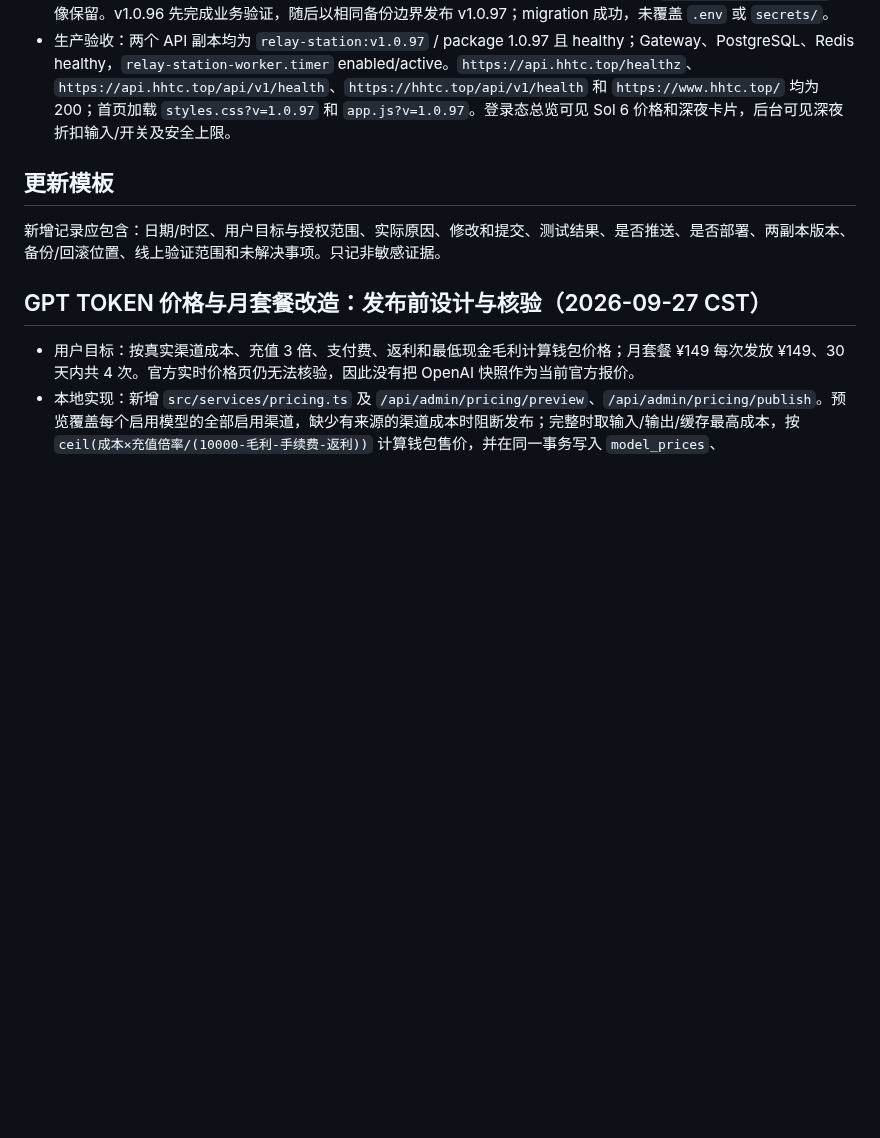
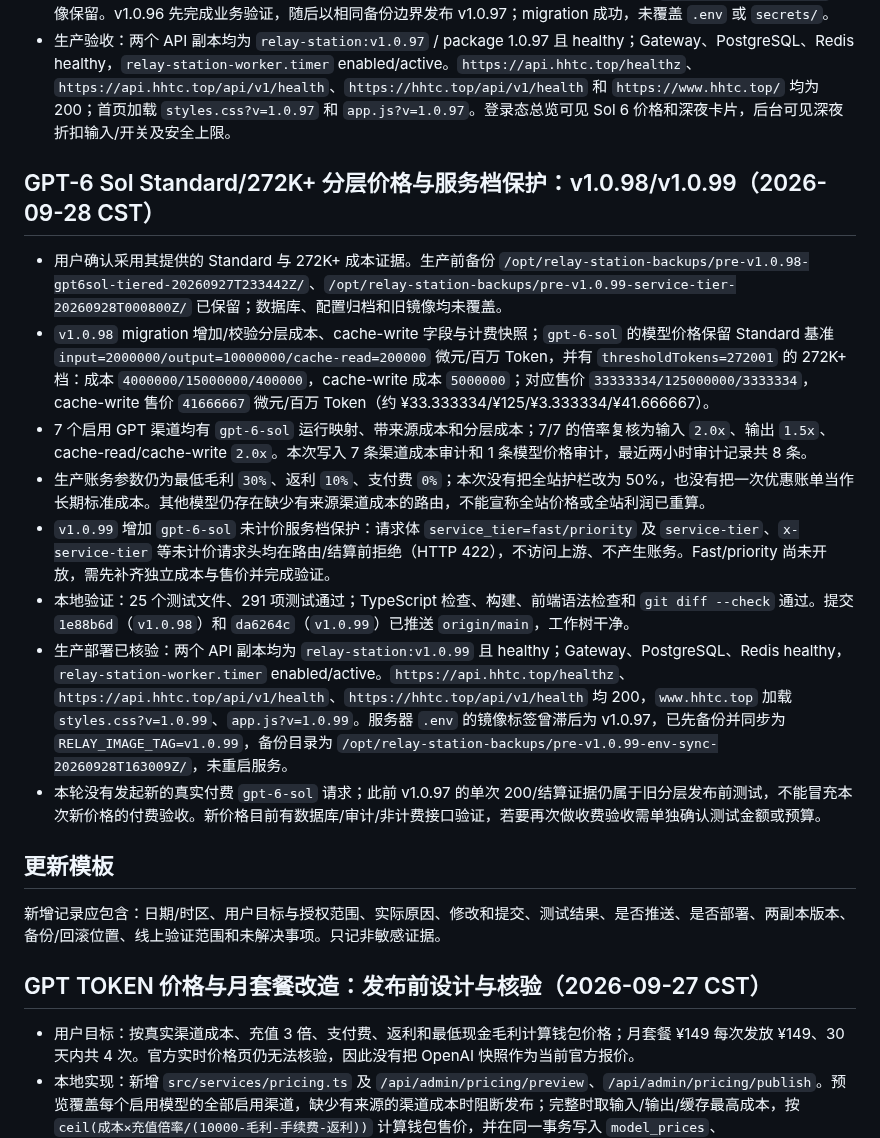
Before and after one commit to qianyu1987/api, a Markdown page: docs/OPERATIONS_LOG.md, the part around the change. Drawn GitHub-style; blank space fills up the shorter version.

Commit message:
docs: record v1.0.99 sol pricing release

```diff
--- a/docs/OPERATIONS_LOG.md
+++ b/docs/OPERATIONS_LOG.md
@@ -262,6 +262,17 @@
 - 发布与回滚：发布前备份 `/opt/relay-station-backups/pre-v1.0.96-night-gpt6sol-20260927T110057Z` 约 381 MB，目录 0700；PostgreSQL custom dump、配置/密钥归档和源码归档均验证可读，旧 `relay-station:v1.0.95` 镜像保留。v1.0.96 先完成业务验证，随后以相同备份边界发布 v1.0.97；migration 成功，未覆盖 `.env` 或 `secrets/`。
 - 生产验收：两个 API 副本均为 `relay-station:v1.0.97` / package 1.0.97 且 healthy；Gateway、PostgreSQL、Redis healthy，`relay-station-worker.timer` enabled/active。`https://api.hhtc.top/healthz`、`https://api.hhtc.top/api/v1/health`、`https://hhtc.top/api/v1/health` 和 `https://www.hhtc.top/` 均为 200；首页加载 `styles.css?v=1.0.97` 和 `app.js?v=1.0.97`。登录态总览可见 Sol 6 价格和深夜卡片，后台可见深夜折扣输入/开关及安全上限。
 
+## GPT-6 Sol Standard/272K+ 分层价格与服务档保护：v1.0.98/v1.0.99（2026-09-28 CST）
+
+- 用户确认采用其提供的 Standard 与 272K+ 成本证据。生产前备份 `/opt/relay-station-backups/pre-v1.0.98-gpt6sol-tiered-20260927T233442Z/`、`/opt/relay-station-backups/pre-v1.0.99-service-tier-20260928T000800Z/` 已保留；数据库、配置归档和旧镜像均未覆盖。
+- `v1.0.98` migration 增加/校验分层成本、cache-write 字段与计费快照；`gpt-6-sol` 的模型价格保留 Standard 基准 `input=2000000/output=10000000/cache-read=200000` 微元/百万 Token，并有 `thresholdTokens=272001` 的 272K+ 档：成本 `4000000/15000000/400000`，cache-write 成本 `5000000`；对应售价 `33333334/125000000/3333334`，cache-write 售价 `41666667` 微元/百万 Token（约 ¥33.333334/¥125/¥3.333334/¥41.666667）。
+- 7 个启用 GPT 渠道均有 `gpt-6-sol` 运行映射、带来源成本和分层成本；7/7 的倍率复核为输入 `2.0x`、输出 `1.5x`、cache-read/cache-write `2.0x`。本次写入 7 条渠道成本审计和 1 条模型价格审计，最近两小时审计记录共 8 条。
+- 生产账务参数仍为最低毛利 `30%`、返利 `10%`、支付费 `0%`；本次没有把全站护栏改为 50%，也没有把一次优惠账单当作长期标准成本。其他模型仍存在缺少有来源渠道成本的路由，不能宣称全站价格或全站利润已重算。
+- `v1.0.99` 增加 `gpt-6-sol` 未计价服务档保护：请求体 `service_tier=fast/priority` 及 `service-tier`、`x-service-tier` 等未计价请求头均在路由/结算前拒绝（HTTP 422），不访问上游、不产生账务。Fast/priority 尚未开放，需先补齐独立成本与售价并完成验证。
+- 本地验证：25 个测试文件、291 项测试通过；TypeScript 检查、构建、前端语法检查和 `git diff --check` 通过。提交 `1e88b6d`（`v1.0.98`）和 `da6264c`（`v1.0.99`）已推送 `origin/main`，工作树干净。
+- 生产部署已核验：两个 API 副本均为 `relay-station:v1.0.99` 且 healthy；Gateway、PostgreSQL、Redis healthy，`relay-station-worker.timer` enabled/active。`https://api.hhtc.top/healthz`、`https://api.hhtc.top/api/v1/health`、`https://hhtc.top/api/v1/health` 均 200，`www.hhtc.top` 加载 `styles.css?v=1.0.99`、`app.js?v=1.0.99`。服务器 `.env` 的镜像标签曾滞后为 v1.0.97，已先备份并同步为 `RELAY_IMAGE_TAG=v1.0.99`，备份目录为 `/opt/relay-station-backups/pre-v1.0.99-env-sync-20260928T163009Z/`，未重启服务。
+- 本轮没有发起新的真实付费 `gpt-6-sol` 请求；此前 v1.0.97 的单次 200/结算证据仍属于旧分层发布前测试，不能冒充本次新价格的付费验收。新价格目前有数据库/审计/非计费接口验证，若要再次做收费验收需单独确认测试金额或预算。
+
 ## 更新模板
 
 新增记录应包含：日期/时区、用户目标与授权范围、实际原因、修改和提交、测试结果、是否推送、是否部署、两副本版本、备份/回滚位置、线上验证范围和未解决事项。只记非敏感证据。
```
Also changed, not shown: docs/PROJECT_MEMORY.md (+8 -0 lines).
